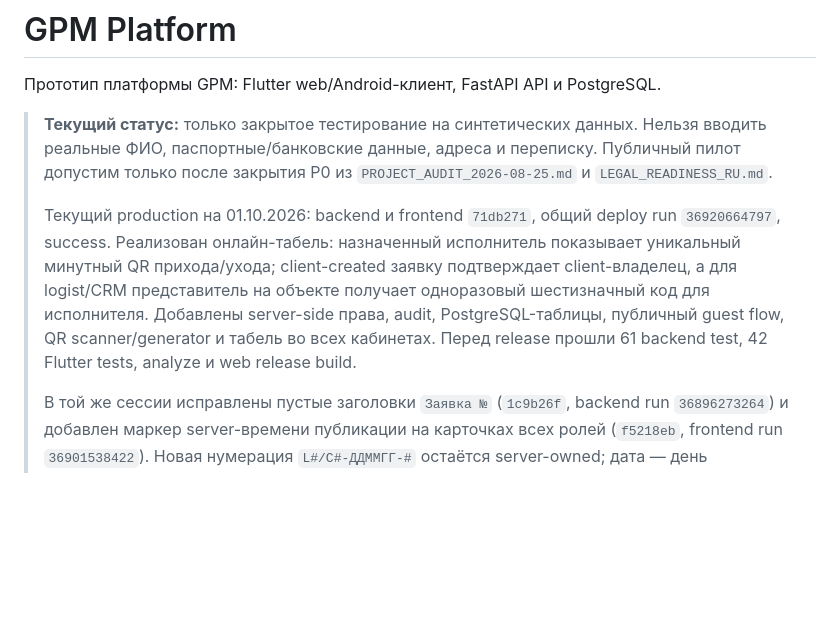
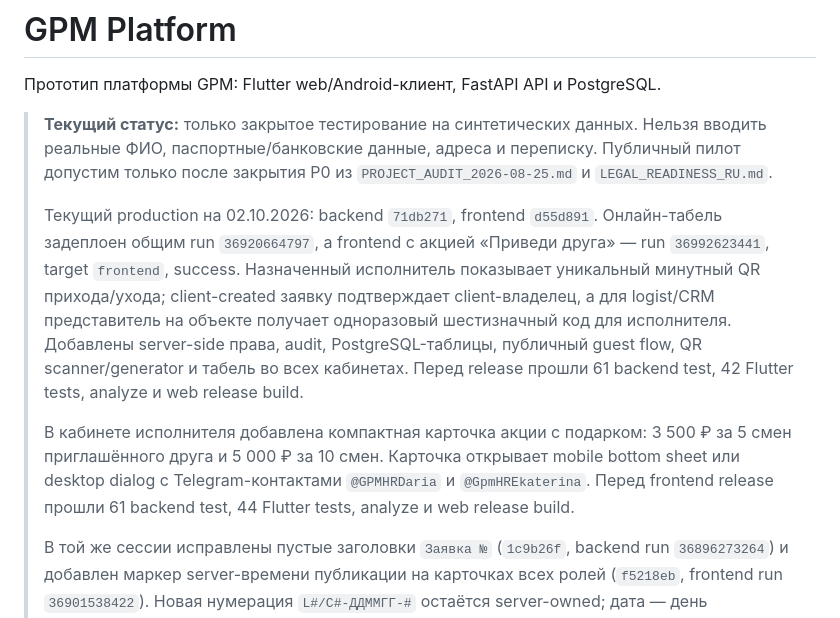
Before and after one commit to tonimasite-dotcom/gpm_platform, a Markdown page: README.md, the part around the change. Rendered like a GitHub page; blank space fills up the shorter version.

Commit message:
Document worker referral production release

```diff
--- a/README.md
+++ b/README.md
@@ -7,14 +7,21 @@
 > Публичный пилот допустим только после закрытия P0 из
 > `PROJECT_AUDIT_2026-08-25.md` и `LEGAL_READINESS_RU.md`.
 >
-> Текущий production на 01.10.2026: backend и frontend `71db271`, общий
-> deploy run `36920664797`, success. Реализован онлайн-табель: назначенный
+> Текущий production на 02.10.2026: backend `71db271`, frontend `d55d891`.
+> Онлайн-табель задеплоен общим run `36920664797`, а frontend с акцией
+> «Приведи друга» — run `36992623441`, target `frontend`, success. Назначенный
 > исполнитель показывает уникальный минутный QR прихода/ухода; client-created
 > заявку подтверждает client-владелец, а для logist/CRM представитель на
 > объекте получает одноразовый шестизначный код для исполнителя. Добавлены
 > server-side права, audit, PostgreSQL-таблицы, публичный guest flow,
 > QR scanner/generator и табель во всех кабинетах. Перед release прошли
 > 61 backend test, 42 Flutter tests, analyze и web release build.
+>
+> В кабинете исполнителя добавлена компактная карточка акции с подарком:
+> 3 500 ₽ за 5 смен приглашённого друга и 5 000 ₽ за 10 смен. Карточка открывает
+> mobile bottom sheet или desktop dialog с Telegram-контактами `@GPMHRDaria`
+> и `@GpmHREkaterina`. Перед frontend release прошли 61 backend test,
+> 44 Flutter tests, analyze и web release build.
 >
 > В той же сессии исправлены пустые заголовки `Заявка №` (`1c9b26f`, backend
 > run `36896273264`) и добавлен маркер server-времени публикации на карточках
```
Also changed, not shown: CONTINUE_PROJECT_PROMPT_2026-10-01_QR_ATTENDANCE_PRODUCTION.md (+16 -13 lines), PROJECT_HANDOFF_2026-10-01_QR_ATTENDANCE_PRODUCTION.md (+41 -32 lines).
